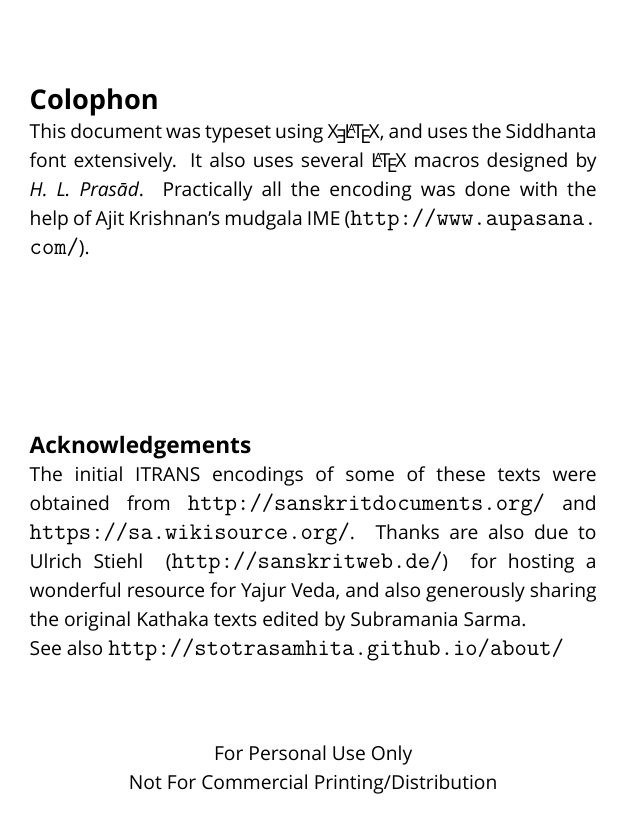
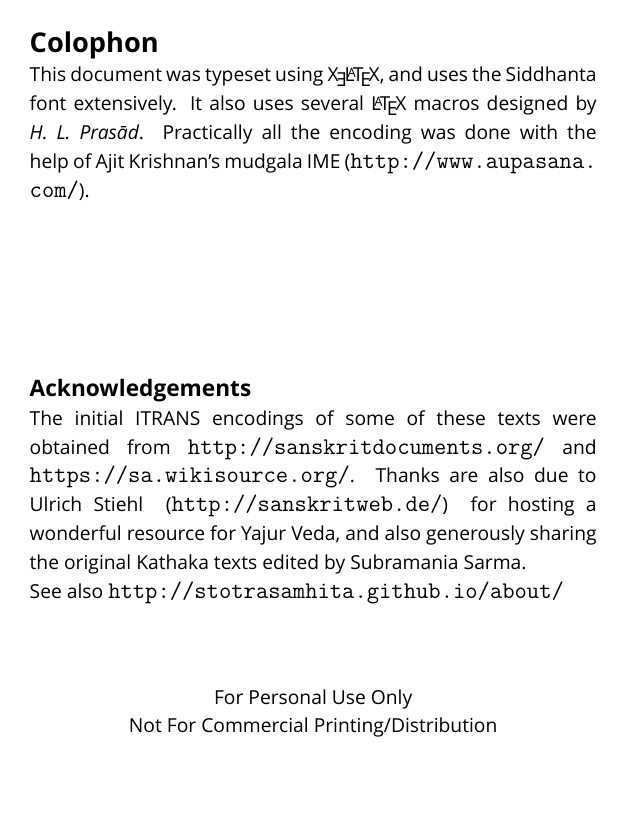
Before and after one commit to stotrasamhita/vedamantra-book, a LaTeX book (vedamantrabook-kindle.tex): page 2 of 382 before the commit and page 2 of 336 after it. Compiled offline with XeLaTeX; a missing font is replaced by an installed copy or a similar font.

Commit message:
better kindle margins

```diff
--- a/vedamantrabook-kindle.tex
+++ b/vedamantrabook-kindle.tex
@@ -1,13 +1,14 @@
 % !TeX program = XeLaTeX
 % !TeX root = vedamantrabook.tex
-\documentclass[twoside,12pt]{book}
+\documentclass[oneside,12pt]{book}
 \usepackage{etoolbox}
 
 \newbool{kindle}
 \newbool{print}
 \setbool{kindle}{true}
 \setbool{print}{false}
-\ifbool{kindle}{\usepackage[paperwidth=126mm,paperheight=168mm,left=5mm,right=5mm,top=15mm,bottom=20mm]{geometry}}{\usepackage[top=1.5cm, bottom=1.8cm, left=1.5cm, right=1.5cm,paperwidth=148mm,paperheight=210mm]{geometry}}
+\ifbool{kindle}{\usepackage[paperwidth=126mm,paperheight=168mm,left=4mm,right=4mm,top=9mm,bottom=10mm]{geometry}
+\addtolength{\headsep}{-4mm}}{\usepackage[top=1.5cm, bottom=1.8cm, left=1.5cm, right=1.5cm,paperwidth=148mm,paperheight=210mm]{geometry}}
 
 \input{preamble}
 \ifbool{print}{%Margin changes for print
```
